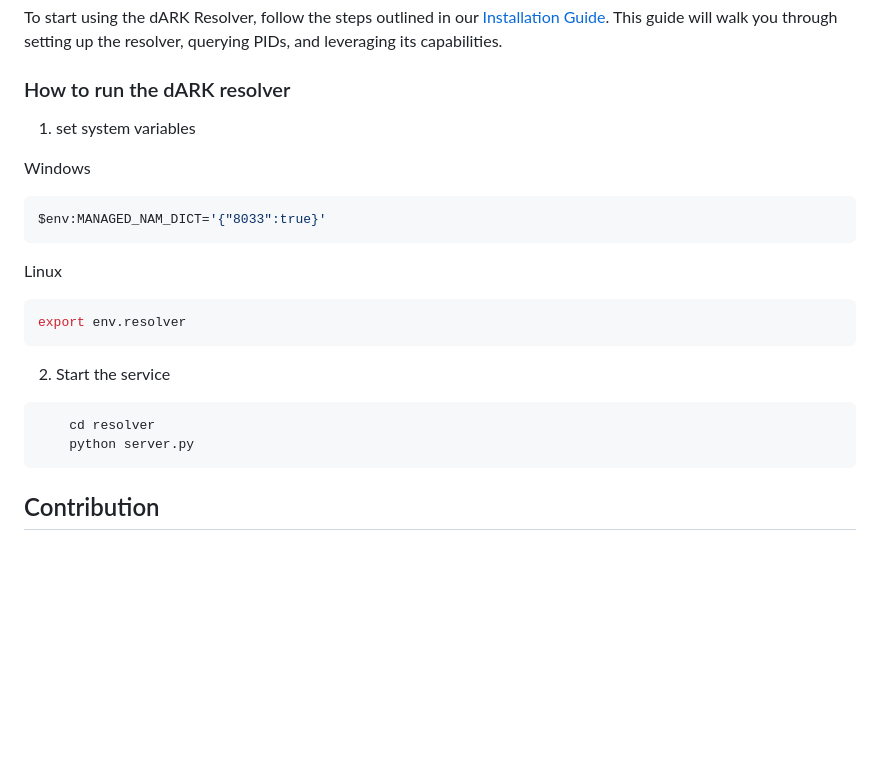
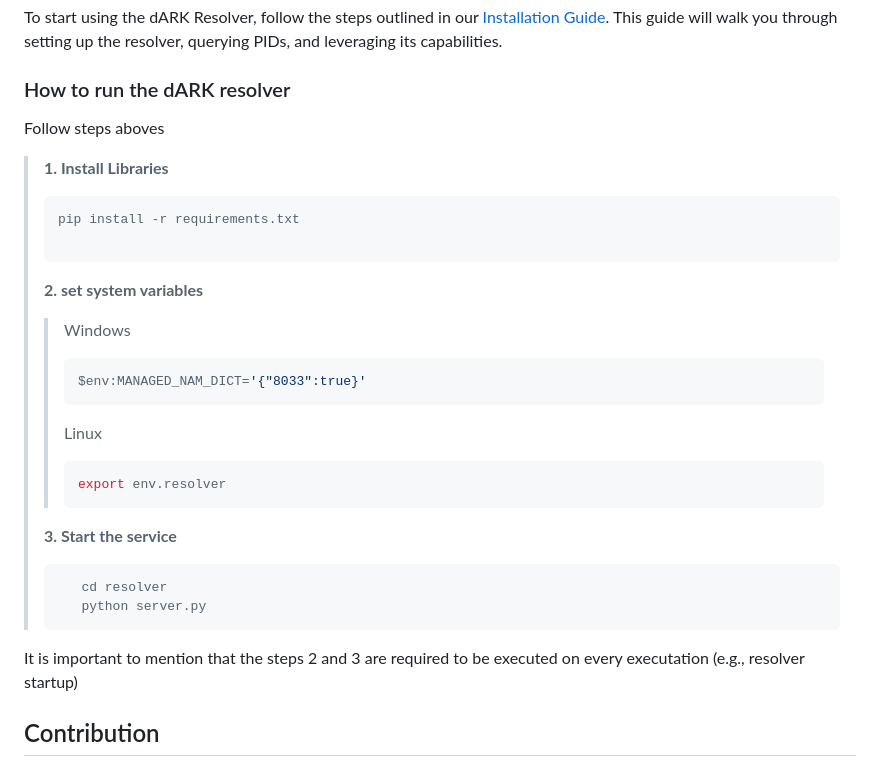
Before and after one commit to dark-pid/dark-resolver, a Markdown page: README.md, the part around the change. Rendered like a GitHub page; blank space fills up the shorter version.

````diff
--- a/README.md
+++ b/README.md
@@ -53,25 +53,36 @@ To start using the dARK Resolver, follow the steps outlined in our [Installation
 
 ### How to run the dARK resolver
 
+Follow steps aboves
 
-1. set system variables
+> **1. Install Libraries**
+>
+>
+> ```
+> pip install -r requirements.txt
+>
+>```
+>
+>  **2. set system variables**
+>
+>> Windows
+>> ```ps1
+>> $env:MANAGED_NAM_DICT='{"8033":true}'
+>> ```
+>>
+>> Linux
+>> ```sh
+>> export env.resolver
+>> ```
+>
+> **3. Start the service**
+>
+>```sh
+>    cd resolver
+>    python server.py
+>```
 
-Windows
-```ps1
-$env:MANAGED_NAM_DICT='{"8033":true}'
-```
-
-Linux
-```sh
-export env.resolver
-```
-
-2. Start the service
-
-```sh
-    cd resolver
-    python server.py
-```
+It is important to mention that the steps 2 and 3 are required to be executed on every executation (e.g., resolver startup)
 
 ## Contribution
 
````
